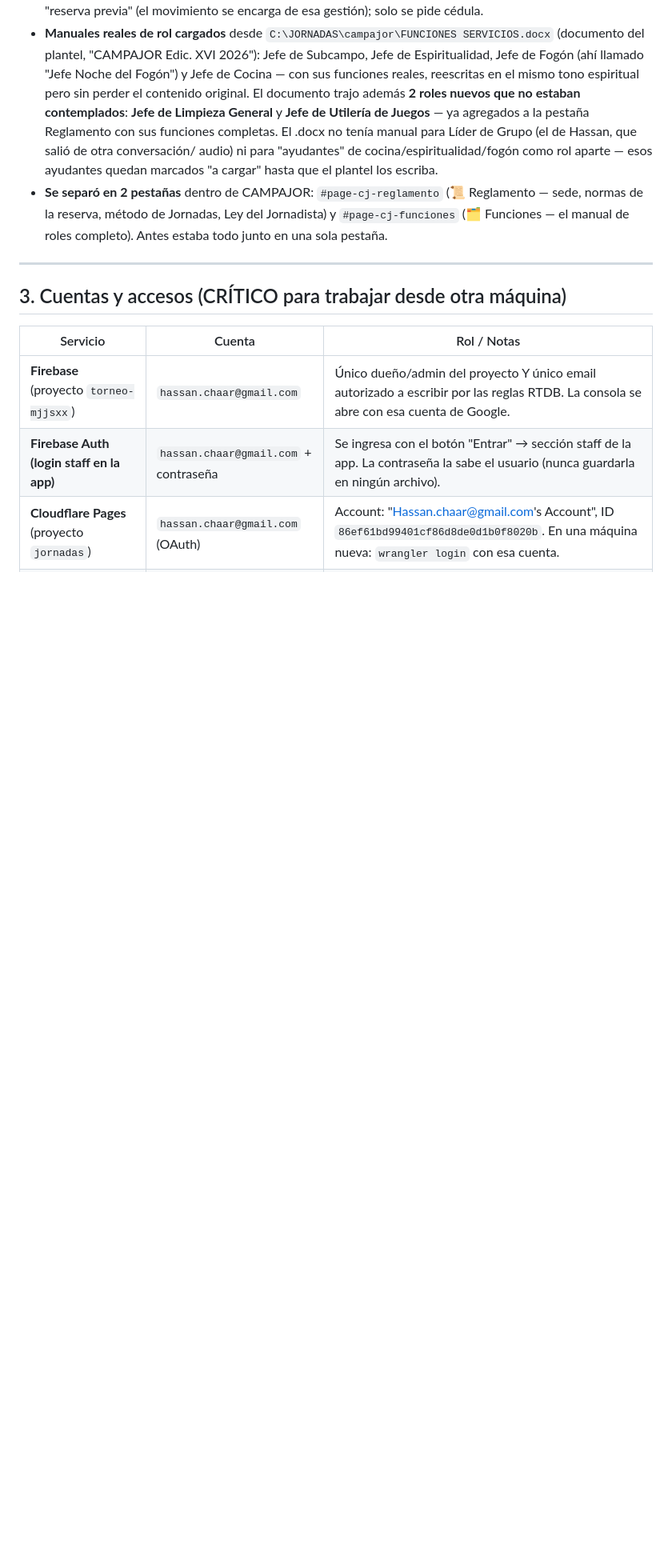
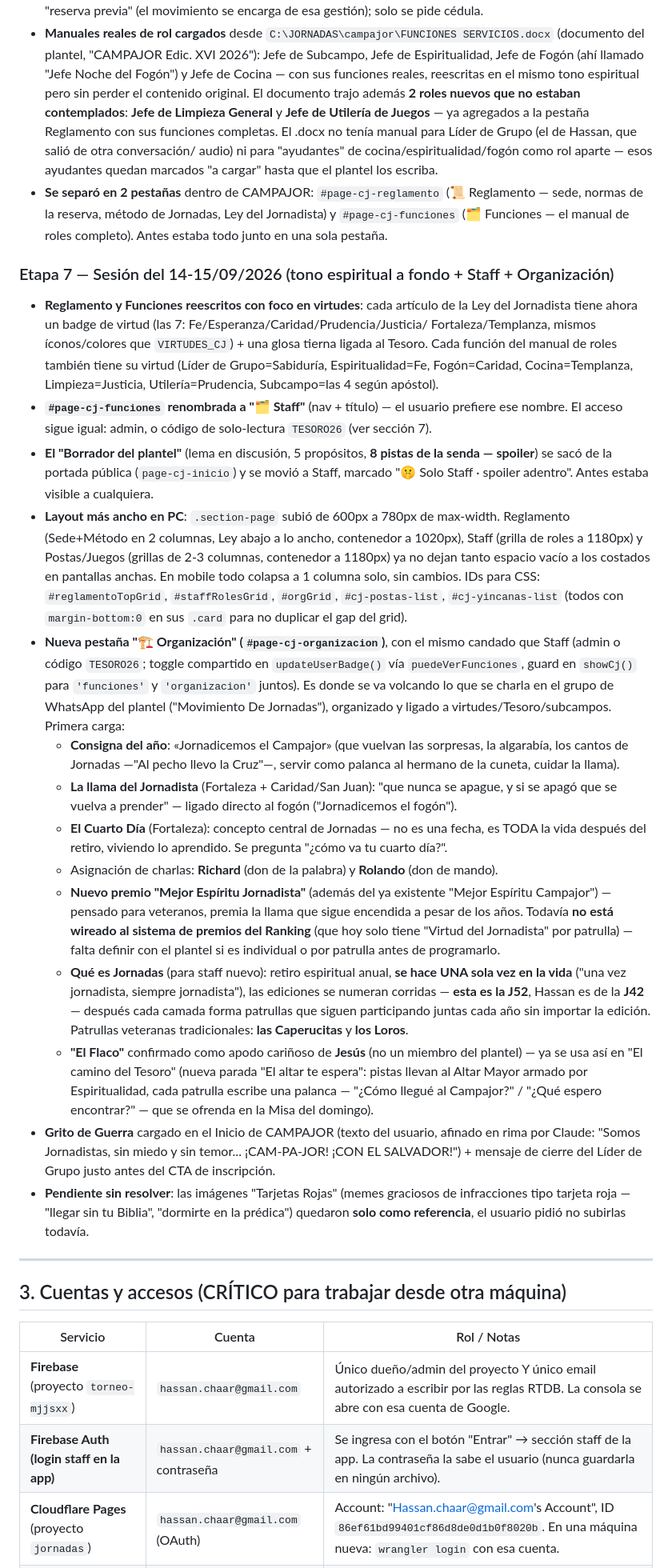
Before and after one commit to hassanchaar-1007/torneo-mjjsxx, a Markdown page: CLAUDE.md, the part around one of its changes. Shown at 80% size. Drawn GitHub-style; blank space fills up the shorter version.

Commit message:
docs: biblia - etapa 7 completa (Staff/Organizacion, virtudes en ley y funciones, layout ancho, lore de Jornadas J52/cuarto dia)
Co-Authored-By: Claude Sonnet 5 <noreply@anthropic.com>

```diff
--- a/CLAUDE.md
+++ b/CLAUDE.md
@@ -149,6 +149,59 @@ Eventos actuales:
 - **Se separó en 2 pestañas** dentro de CAMPAJOR: `#page-cj-reglamento` (📜 Reglamento — sede,
   normas de la reserva, método de Jornadas, Ley del Jornadista) y `#page-cj-funciones`
   (🗂️ Funciones — el manual de roles completo). Antes estaba todo junto en una sola pestaña.
+
+### Etapa 7 — Sesión del 14-15/09/2026 (tono espiritual a fondo + Staff + Organización)
+- **Reglamento y Funciones reescritos con foco en virtudes**: cada artículo de la Ley del
+  Jornadista tiene ahora un badge de virtud (las 7: Fe/Esperanza/Caridad/Prudencia/Justicia/
+  Fortaleza/Templanza, mismos íconos/colores que `VIRTUDES_CJ`) + una glosa tierna ligada al
+  Tesoro. Cada función del manual de roles también tiene su virtud (Líder de Grupo=Sabiduría,
+  Espiritualidad=Fe, Fogón=Caridad, Cocina=Templanza, Limpieza=Justicia, Utilería=Prudencia,
+  Subcampo=las 4 según apóstol).
+- **`#page-cj-funciones` renombrada a "🗂️ Staff"** (nav + título) — el usuario prefiere ese
+  nombre. El acceso sigue igual: admin, o código de solo-lectura `TESORO26` (ver sección 7).
+- **El "Borrador del plantel"** (lema en discusión, 5 propósitos, **8 pistas de la senda —
+  spoiler**) se sacó de la portada pública (`page-cj-inicio`) y se movió a Staff, marcado
+  "🤫 Solo Staff · spoiler adentro". Antes estaba visible a cualquiera.
+- **Layout más ancho en PC**: `.section-page` subió de 600px a 780px de max-width. Reglamento
+  (Sede+Método en 2 columnas, Ley abajo a lo ancho, contenedor a 1020px), Staff (grilla de
+  roles a 1180px) y Postas/Juegos (grillas de 2-3 columnas, contenedor a 1180px) ya no dejan
+  tanto espacio vacío a los costados en pantallas anchas. En mobile todo colapsa a 1 columna
+  solo, sin cambios. IDs para CSS: `#reglamentoTopGrid`, `#staffRolesGrid`, `#orgGrid`,
+  `#cj-postas-list`, `#cj-yincanas-list` (todos con `margin-bottom:0` en sus `.card` para no
+  duplicar el gap del grid).
+- **Nueva pestaña "🏗️ Organización" (`#page-cj-organizacion`)**, con el mismo candado que
+  Staff (admin o código `TESORO26`; toggle compartido en `updateUserBadge()` vía
+  `puedeVerFunciones`, guard en `showCj()` para `'funciones'` y `'organizacion'` juntos). Es
+  donde se va volcando lo que se charla en el grupo de WhatsApp del plantel ("Movimiento De
+  Jornadas"), organizado y ligado a virtudes/Tesoro/subcampos. Primera carga:
+  - **Consigna del año**: «Jornadicemos el Campajor» (que vuelvan las sorpresas, la algarabía,
+    los cantos de Jornadas —"Al pecho llevo la Cruz"—, servir como palanca al hermano de la
+    cuneta, cuidar la llama).
+  - **La llama del Jornadista** (Fortaleza + Caridad/San Juan): "que nunca se apague, y si se
+    apagó que se vuelva a prender" — ligado directo al fogón ("Jornadicemos el fogón").
+  - **El Cuarto Día** (Fortaleza): concepto central de Jornadas — no es una fecha, es TODA la
+    vida después del retiro, viviendo lo aprendido. Se pregunta "¿cómo va tu cuarto día?".
+  - Asignación de charlas: **Richard** (don de la palabra) y **Rolando** (don de mando).
+  - **Nuevo premio "Mejor Espíritu Jornadista"** (además del ya existente "Mejor Espíritu
+    Campajor") — pensado para veteranos, premia la llama que sigue encendida a pesar de los
+    años. Todavía **no está wireado al sistema de premios del Ranking** (que hoy solo tiene
+    "Virtud del Jornadista" por patrulla) — falta definir con el plantel si es individual o
+    por patrulla antes de programarlo.
+  - **Qué es Jornadas** (para staff nuevo): retiro espiritual anual, **se hace UNA sola vez en
+    la vida** ("una vez jornadista, siempre jornadista"), las ediciones se numeran corridas —
+    **esta es la J52**, Hassan es de la **J42** — después cada camada forma patrullas que
+    siguen participando juntas cada año sin importar la edición. Patrullas veteranas
+    tradicionales: **las Caperucitas** y **los Loros**.
+  - **"El Flaco"** confirmado como apodo cariñoso de **Jesús** (no un miembro del plantel) —
+    ya se usa así en "El camino del Tesoro" (nueva parada "El altar te espera": pistas llevan
+    al Altar Mayor armado por Espiritualidad, cada patrulla escribe una palanca — "¿Cómo
+    llegué al Campajor?" / "¿Qué espero encontrar?" — que se ofrenda en la Misa del domingo).
+- **Grito de Guerra** cargado en el Inicio de CAMPAJOR (texto del usuario, afinado en rima por
+  Claude: "Somos Jornadistas, sin miedo y sin temor... ¡CAM-PA-JOR! ¡CON EL SALVADOR!") +
+  mensaje de cierre del Líder de Grupo justo antes del CTA de inscripción.
+- **Pendiente sin resolver**: las imágenes "Tarjetas Rojas" (memes graciosos de infracciones
+  tipo tarjeta roja — "llegar sin tu Biblia", "dormirte en la prédica") quedaron **solo como
+  referencia**, el usuario pidió no subirlas todavía.
 
 ---
 
```
Also changed, not shown: other parts of CLAUDE.md (+7 -2 lines).
